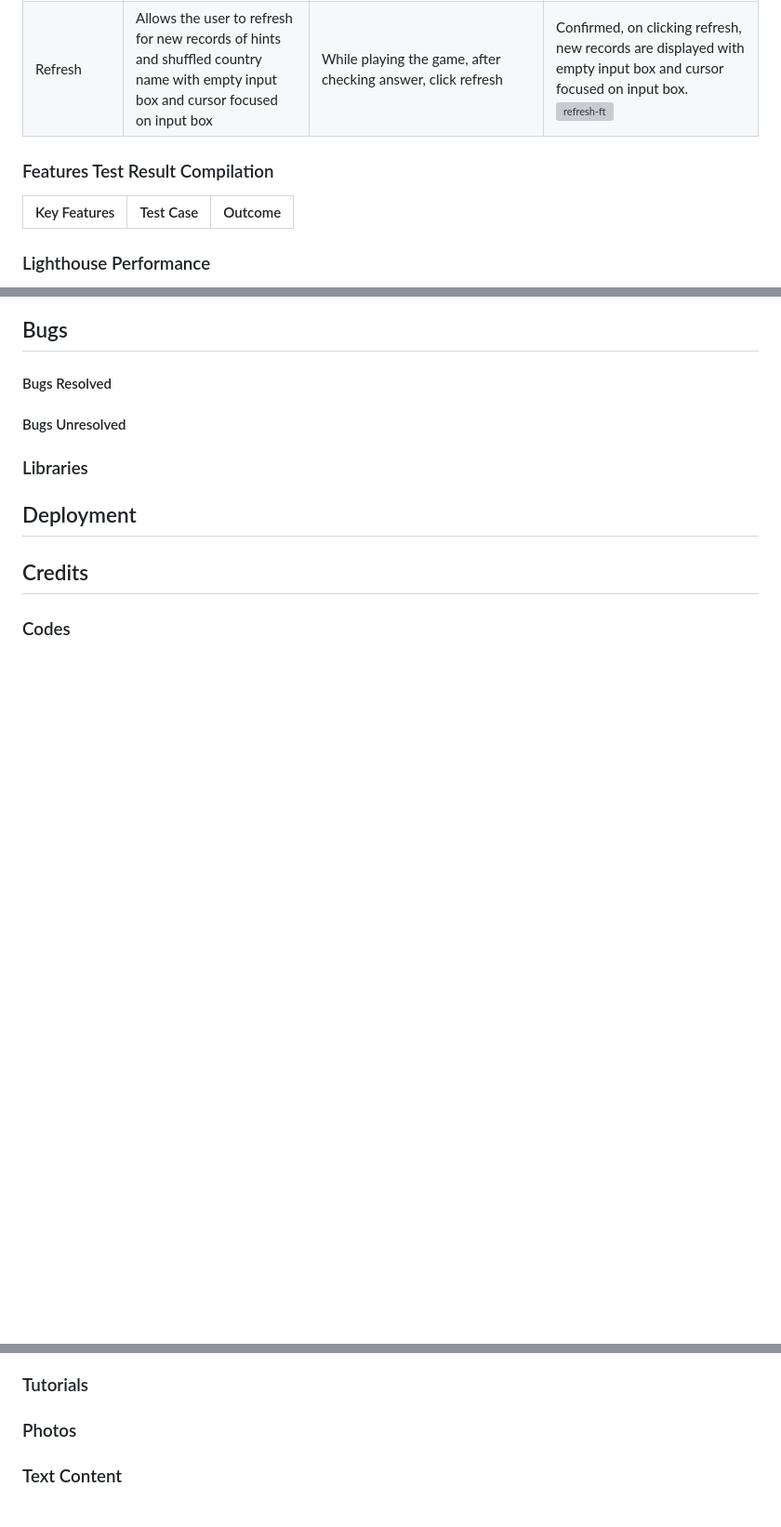
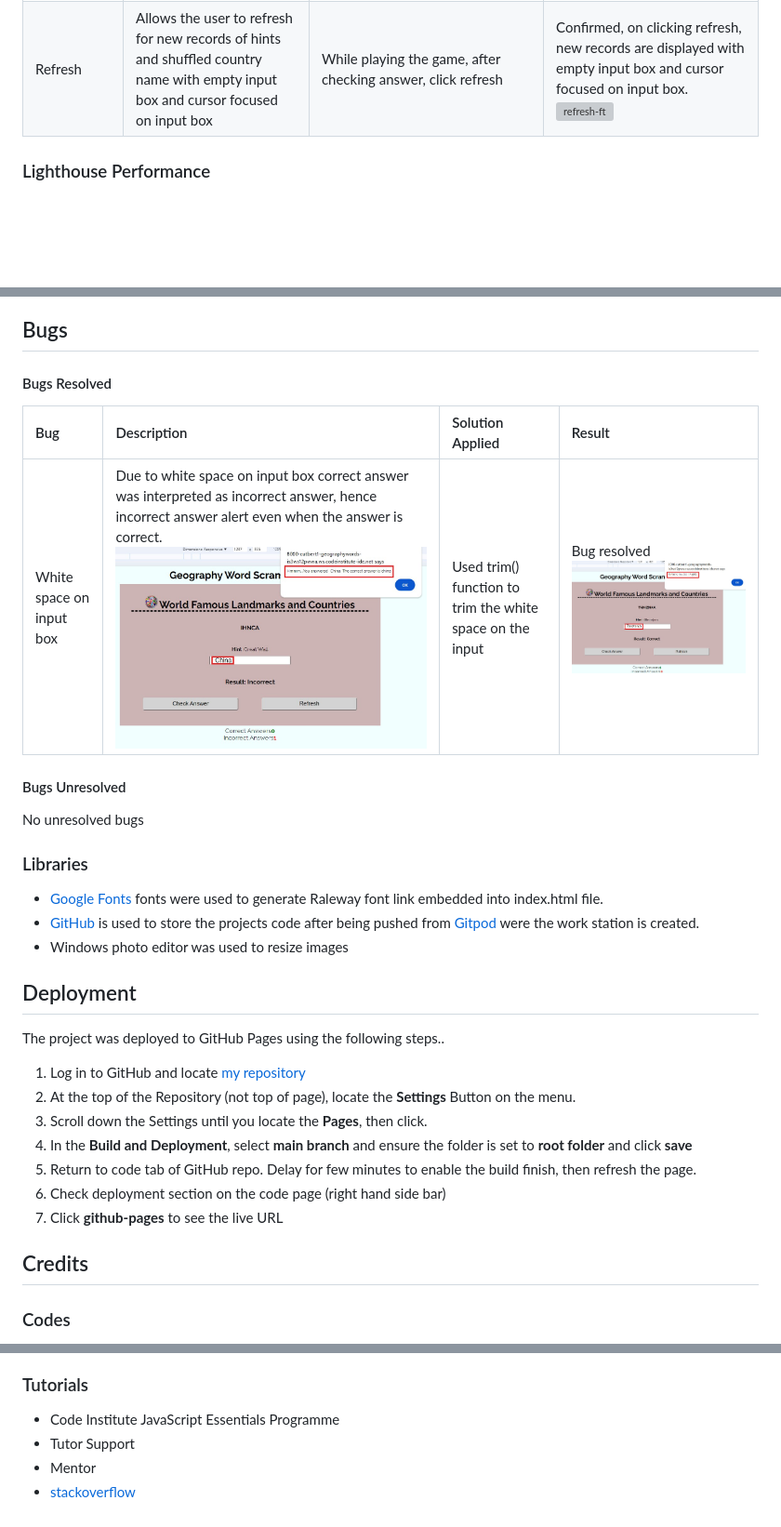
Before and after one commit to Cutbert1/Geography-Word-Scramble, a Markdown page: README.md, 3 parts joined by grey strips. Shown: that part at 93% size. Rendered like a GitHub page; pictures changed too: assets/readme-images/bugs-images/bug-fix.jpg (added), assets/readme-images/bugs-images/bug-tr.jpg (added); blank space fills up the shorter version; grey boxes are pictures that could not be loaded.

Commit message:
Add bug fixes and deployment to README.md

```diff
--- a/README.md
+++ b/README.md
@@ -155,9 +155,6 @@ function refresh() {
 |Score Count|Tallies the incorrect and correct answers for the user|Step through the code and ensure increment correct and incorrect functions are increased by 1 depending input of the user. Enter correct and incorrect answers on the game and count correct or incorrect answered.|Confirmed by playing the game and counting the number of correct and incorrect answered. ![score-countft](./assets/readme-images/manual-test-images/features-test-images/score-countft.jpg)|
 |Refresh|Allows the user to refresh for new records of hints and shuffled country name with empty input box and cursor focused on input box|While playing the game, after checking answer, click refresh |Confirmed, on clicking refresh, new records are displayed with empty input box and cursor focused on input box. ![refresh-ft](./assets/readme-images/manual-test-images/features-test-images/refresh-ft.jpg)|
 
-### Features Test Result Compilation
-|Key Features|   Test Case  |Outcome|
-|:------------|:----------------|:-------------|
 ### Lighthouse Performance
 Confirmation that colors, font etc chosen are easy to read and accessible by running the site through lighthouse devtool
 |View Tested|   Outcome of the audit  |Soulution Applied|Screenshot of clear Validator output|
@@ -196,7 +197,22 @@ Confirmed that site displays consistently in tested browser and functionalities
 ## Bugs
 #### Bugs Resolved
+|Bug|   Description |Solution Applied|Result|
+|:------------|:----------------|:-------------|:------------|
+|White space on input box|Due to white space on input box correct answer was interpreted as incorrect answer, hence incorrect answer alert even when the answer is correct. ![bug](./assets/readme-images/bugs-images/bug-tr.jpg)|Used  trim() function to trim the white space on the input|Bug resolved ![bug-fix](./assets/readme-images/bugs-images/bug-fix.jpg)|
 #### Bugs Unresolved
+No unresolved bugs
 ### Libraries
+* [Google Fonts](https://fonts.google.com/) fonts were used to generate Raleway font link embedded into index.html file.
+* [GitHub](https://github.com/)  is used to store the projects code after being pushed from [Gitpod](https://codeinstitute-ide.net/new) were the work station is created.
+* Windows photo editor was used to resize images
 ## Deployment
+The project was deployed to GitHub Pages using the following steps..
+1.	Log in to GitHub and locate [my repository](https://github.com/Cutbert1/Geography-Word-Scramble)
+2.	At the top of the Repository (not top of page), locate the **Settings** Button on the menu.
+3.	Scroll down the Settings until you locate the **Pages**, then click.
+4.	In the **Build and Deployment**, select **main branch** and ensure the folder is set to **root folder** and click **save**
+5.	Return to code tab of GitHub repo. Delay for few minutes to enable the build finish, then refresh  the page.
+6.	Check deployment section on the code page (right hand side bar)
+7.	Click **github-pages** to see the live URL
 ## Credits
 ### Codes
@@ -203,3 +220,5 @@ Confirmed that site displays consistently in tested browser and functionalities
 ### Tutorials
-### Photos
-### Text Content
+* Code Institute JavaScript Essentials Programme
+* Tutor Support
+* Mentor
+* [stackoverflow](https://stackoverflow.com/questions/23739224/empty-heading-warning-on-html5-validation)
```
Also changed, not shown: other parts of README.md (+7 -2 lines), 1 other file.
